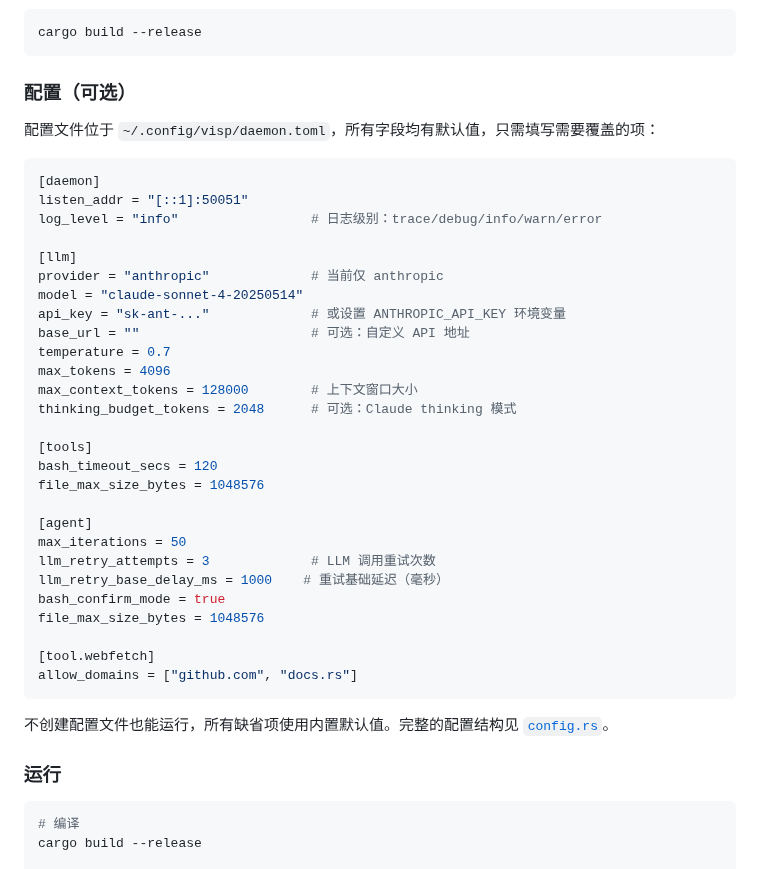
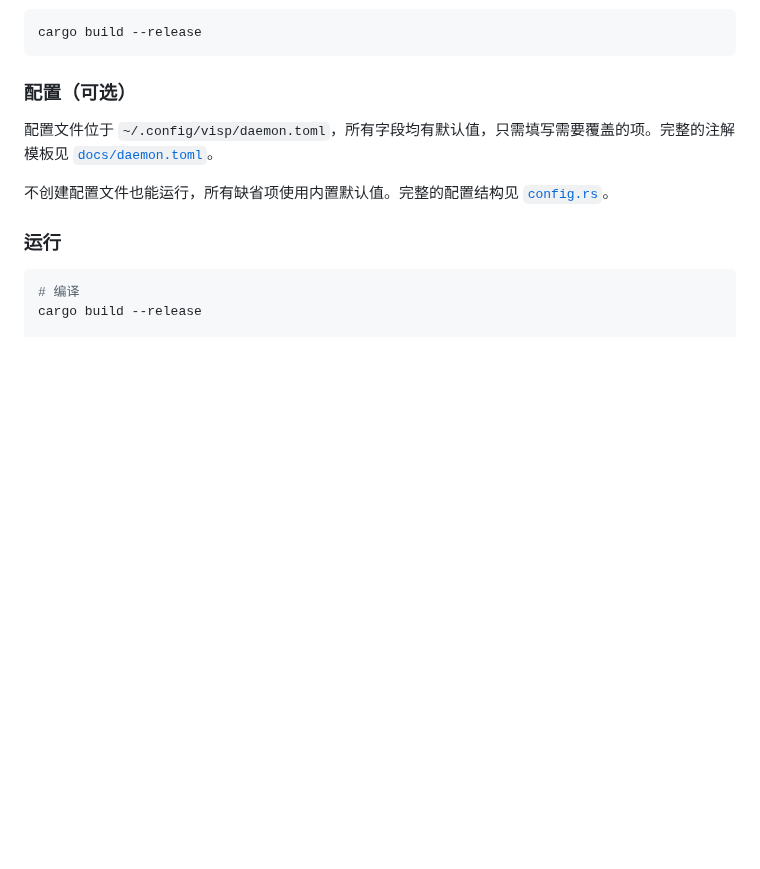
Before and after one commit to laonger/visp, a Markdown page: README.md, the part around the change. Drawn GitHub-style; blank space fills up the shorter version.

Commit message:
docs: point config section to annotated template

````diff
--- a/README.md
+++ b/README.md
@@ -116,37 +116,7 @@ cargo build --release
 
 ### 配置（可选）
 
-配置文件位于 `~/.config/visp/daemon.toml`，所有字段均有默认值，只需填写需要覆盖的项：
-
-```toml
-[daemon]
-listen_addr = "[::1]:50051"
-log_level = "info"                 # 日志级别：trace/debug/info/warn/error
-
-[llm]
-provider = "anthropic"             # 当前仅 anthropic
-model = "claude-sonnet-4-20250514"
-api_key = "sk-ant-..."             # 或设置 ANTHROPIC_API_KEY 环境变量
-base_url = ""                      # 可选：自定义 API 地址
-temperature = 0.7
-max_tokens = 4096
-max_context_tokens = 128000        # 上下文窗口大小
-thinking_budget_tokens = 2048      # 可选：Claude thinking 模式
-
-[tools]
-bash_timeout_secs = 120
-file_max_size_bytes = 1048576
-
-[agent]
-max_iterations = 50
-llm_retry_attempts = 3             # LLM 调用重试次数
-llm_retry_base_delay_ms = 1000    # 重试基础延迟（毫秒）
-bash_confirm_mode = true
-file_max_size_bytes = 1048576
-
-[tool.webfetch]
-allow_domains = ["github.com", "docs.rs"]
-```
+配置文件位于 `~/.config/visp/daemon.toml`，所有字段均有默认值，只需填写需要覆盖的项。完整的注解模板见 [`docs/daemon.toml`](docs/daemon.toml)。
 
 不创建配置文件也能运行，所有缺省项使用内置默认值。完整的配置结构见 [`config.rs`](crates/visp-daemon/src/config.rs)。
 
````
